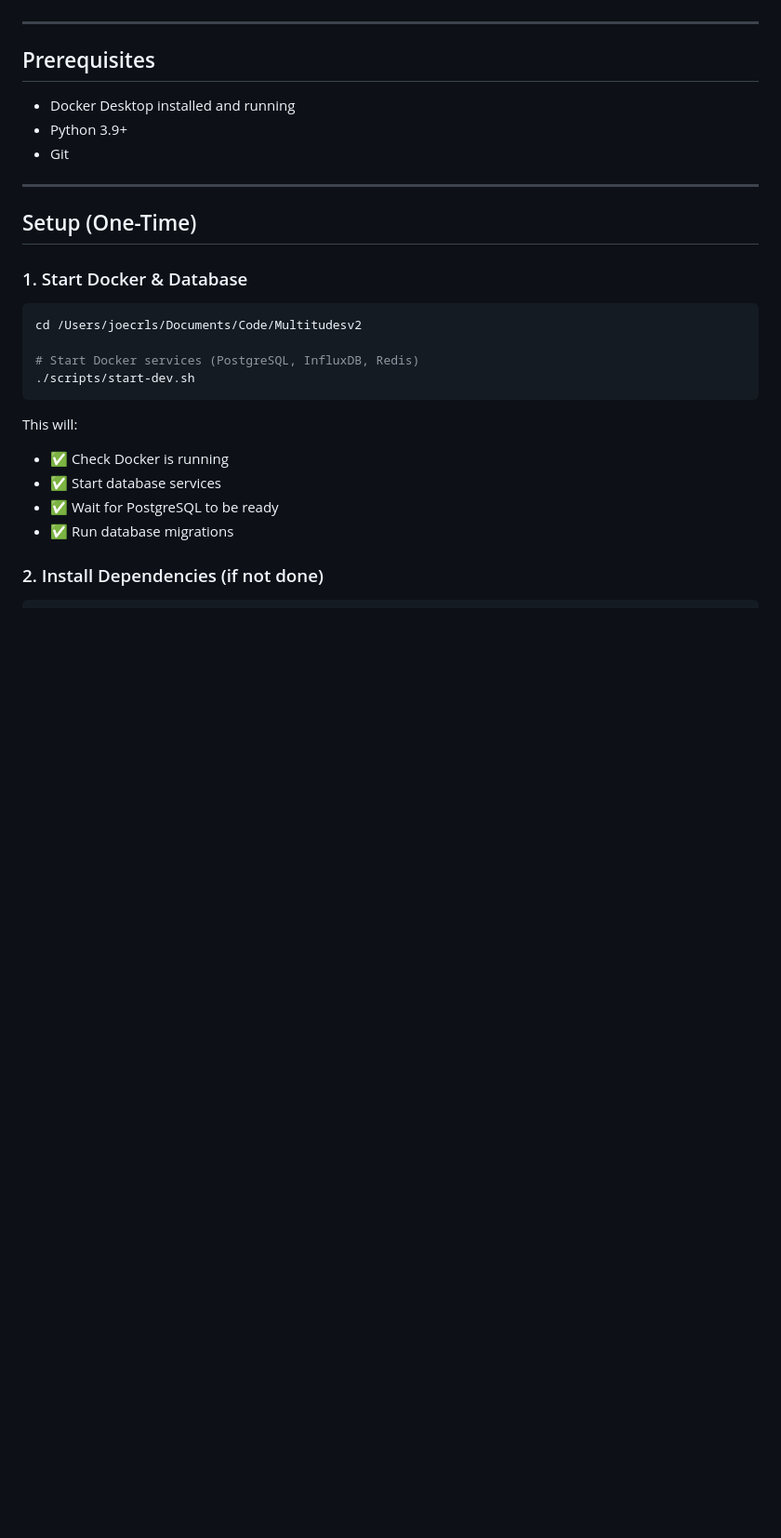
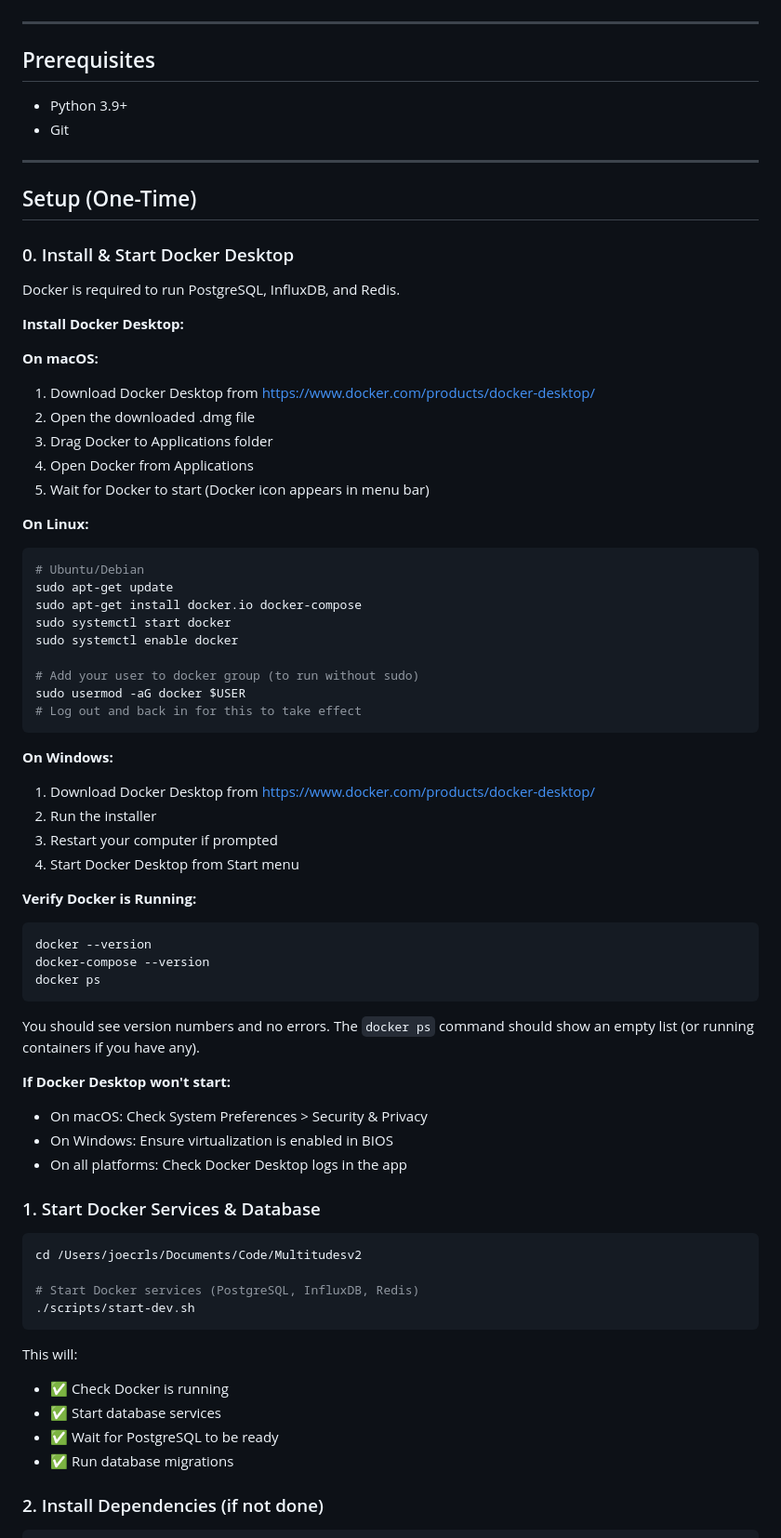
Before and after one commit to joey-carlson/multitudesv2, a Markdown page: QUICKSTART.md, the part around the change. Shown at 93% size. GitHub-like rendering; blank space fills up the shorter version.

Commit message:
docs: add Docker Desktop installation instructions to quickstart
- Add step 0 with detailed Docker installation for macOS, Linux, Windows
- Include verification commands
- Add troubleshooting for Docker startup issues
- Clarify Docker is required before step 1

````diff
--- a/QUICKSTART.md
+++ b/QUICKSTART.md
@@ -14,7 +14,6 @@ An AI personal assistant with **adaptive personalization** that learns from your
 
 ## Prerequisites
 
-- Docker Desktop installed and running
 - Python 3.9+
 - Git
 
@@ -22,7 +21,53 @@ An AI personal assistant with **adaptive personalization** that learns from your
 
 ## Setup (One-Time)
 
-### 1. Start Docker & Database
+### 0. Install & Start Docker Desktop
+
+Docker is required to run PostgreSQL, InfluxDB, and Redis.
+
+**Install Docker Desktop:**
+
+**On macOS:**
+1. Download Docker Desktop from https://www.docker.com/products/docker-desktop/
+2. Open the downloaded .dmg file
+3. Drag Docker to Applications folder
+4. Open Docker from Applications
+5. Wait for Docker to start (Docker icon appears in menu bar)
+
+**On Linux:**
+```bash
+# Ubuntu/Debian
+sudo apt-get update
+sudo apt-get install docker.io docker-compose
+sudo systemctl start docker
+sudo systemctl enable docker
+
+# Add your user to docker group (to run without sudo)
+sudo usermod -aG docker $USER
+# Log out and back in for this to take effect
+```
+
+**On Windows:**
+1. Download Docker Desktop from https://www.docker.com/products/docker-desktop/
+2. Run the installer
+3. Restart your computer if prompted
+4. Start Docker Desktop from Start menu
+
+**Verify Docker is Running:**
+```bash
+docker --version
+docker-compose --version
+docker ps
+```
+
+You should see version numbers and no errors. The `docker ps` command should show an empty list (or running containers if you have any).
+
+**If Docker Desktop won't start:**
+- On macOS: Check System Preferences > Security & Privacy
+- On Windows: Ensure virtualization is enabled in BIOS
+- On all platforms: Check Docker Desktop logs in the app
+
+### 1. Start Docker Services & Database
 
 ```bash
 cd /Users/joecrls/Documents/Code/Multitudesv2
````
